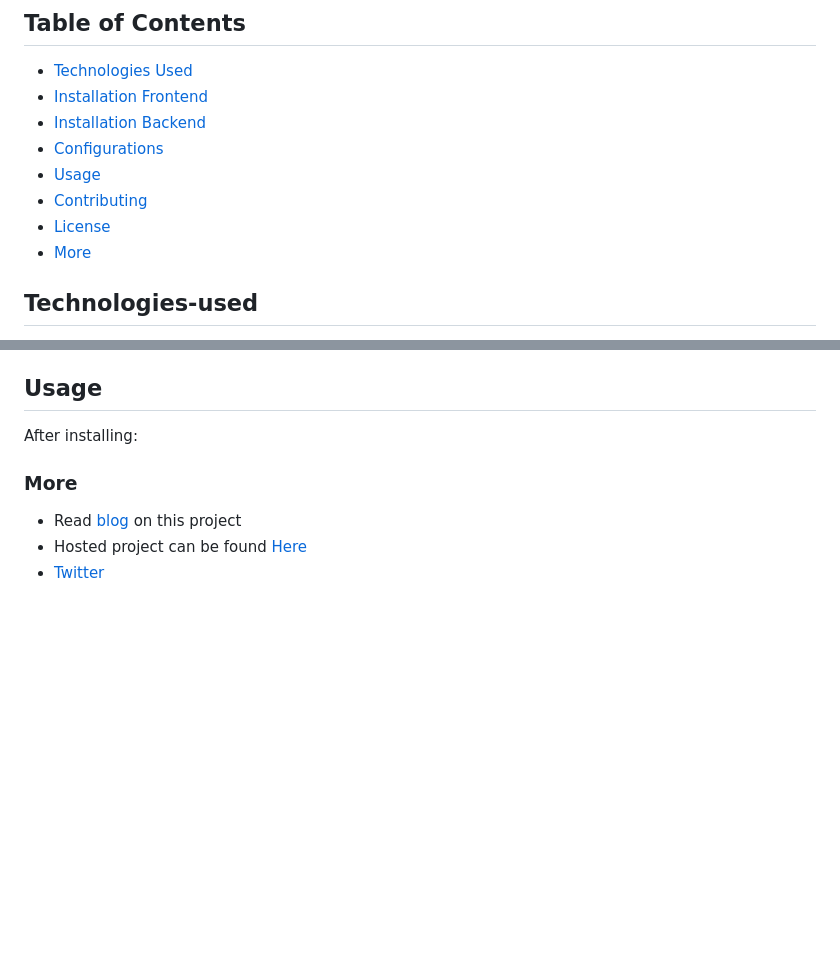
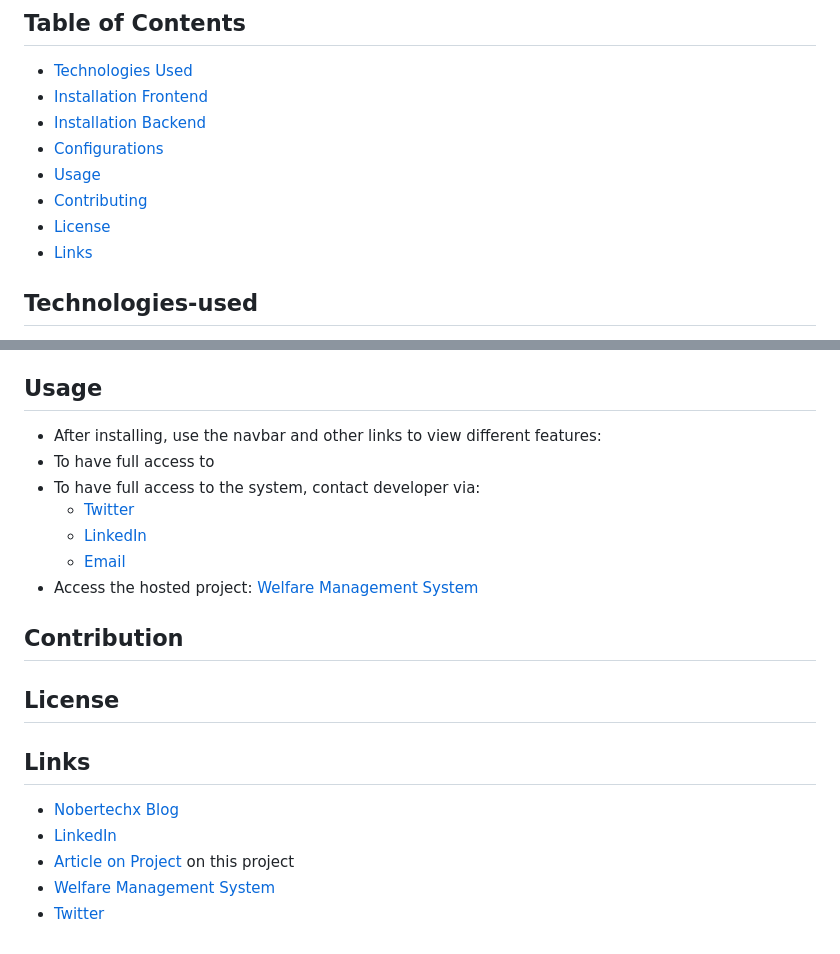
Before and after one commit to mainanorbert/Welfare_Management_System, a Markdown page: README.md, 2 parts joined by grey strips. Rendered like a GitHub page; blank space fills up the shorter version.

```diff
--- a/README.md
+++ b/README.md
@@ -9,9 +9,9 @@ Transparency and accountability have been my driving force in learning SE. Havin
 - [Installation Backend](#Installation-Backend)
 - [Configurations](#Configurations)
 - [Usage](#usage)
-- [Contributing](#contributing)
-- [License](#license)
-- [More](#more)
+- [Contributing](#Contribution)
+- [License](#License)
+- [Links](#Lore)
 
 ## Technologies-used
 - [React-Vite](https://vitejs.dev/guide/#scaffolding-your-first-vite-project)
@@ -69,9 +69,18 @@ After installing and running both frontend and backend, other configurations inc
 
 
 ## Usage
-
-After installing:
-### More
- - Read [blog](https://gist.github.com/mainanorbert/e7ff15c322f1c2bfa6d6a957750f81b5) on this project
- - Hosted project can be found [Here](https://wms.nobertechx.xyz/)
+- After installing, use the navbar and other links to view different features:
+- To have full access to
+- To have full access to the system, contact developer via:
+	- [Twitter](https://twitter.com/mainanorbert2)
+	- [LinkedIn](https://www.linkedin.com/in/norbert-osiemo-0256a4144/)
+	- [Email](https://mail.google.com/mail/u/0/#inbox)
+- Access the hosted project: [Welfare Management System](http://nobertechx.tech/)
+## Contribution
+## License
+## Links
+- [Nobertechx Blog](https://www.nobertechx.xyz/)
+- [LinkedIn](https://www.linkedin.com/in/norbert-osiemo-0256a4144/)
+ - [Article on Project](https://gist.github.com/mainanorbert/e7ff15c322f1c2bfa6d6a957750f81b5) on this project
+ - [Welfare Management System](https://wms.nobertechx.xyz/)
  - [Twitter](https://twitter.com/mainanorbert2)
```
